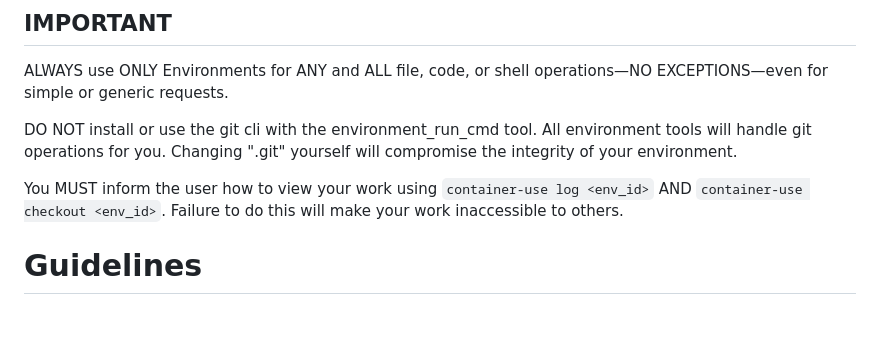
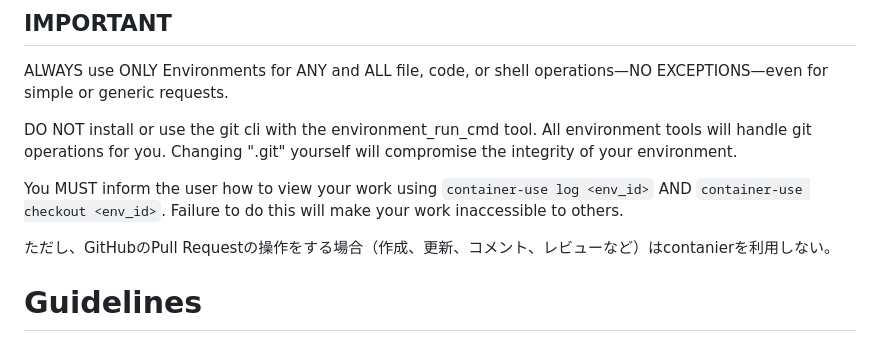
Before and after one commit to totodo713/vamplite, a Markdown page: CLAUDE.md, the part around the change printed below. Rendered like a GitHub page; blank space fills up the shorter version.

Commit message:
chore: CLAUDE.mdにGitHub Pull Request操作時のcontainer使用例外事項を追加

```diff
--- a/CLAUDE.md
+++ b/CLAUDE.md
@@ -9,6 +9,8 @@ ALWAYS use ONLY Environments for ANY and ALL file, code, or shell operations—N
 DO NOT install or use the git cli with the environment_run_cmd tool. All environment tools will handle git operations for you. Changing ".git" yourself will compromise the integrity of your environment.
 
 You MUST inform the user how to view your work using `container-use log <env_id>` AND `container-use checkout <env_id>`. Failure to do this will make your work inaccessible to others.
+
+ただし、GitHubのPull Requestの操作をする場合（作成、更新、コメント、レビューなど）はcontanierを利用しない。
 
 # Guidelines
 
```
Also changed, not shown: other parts of CLAUDE.md (+1 -1 lines).
